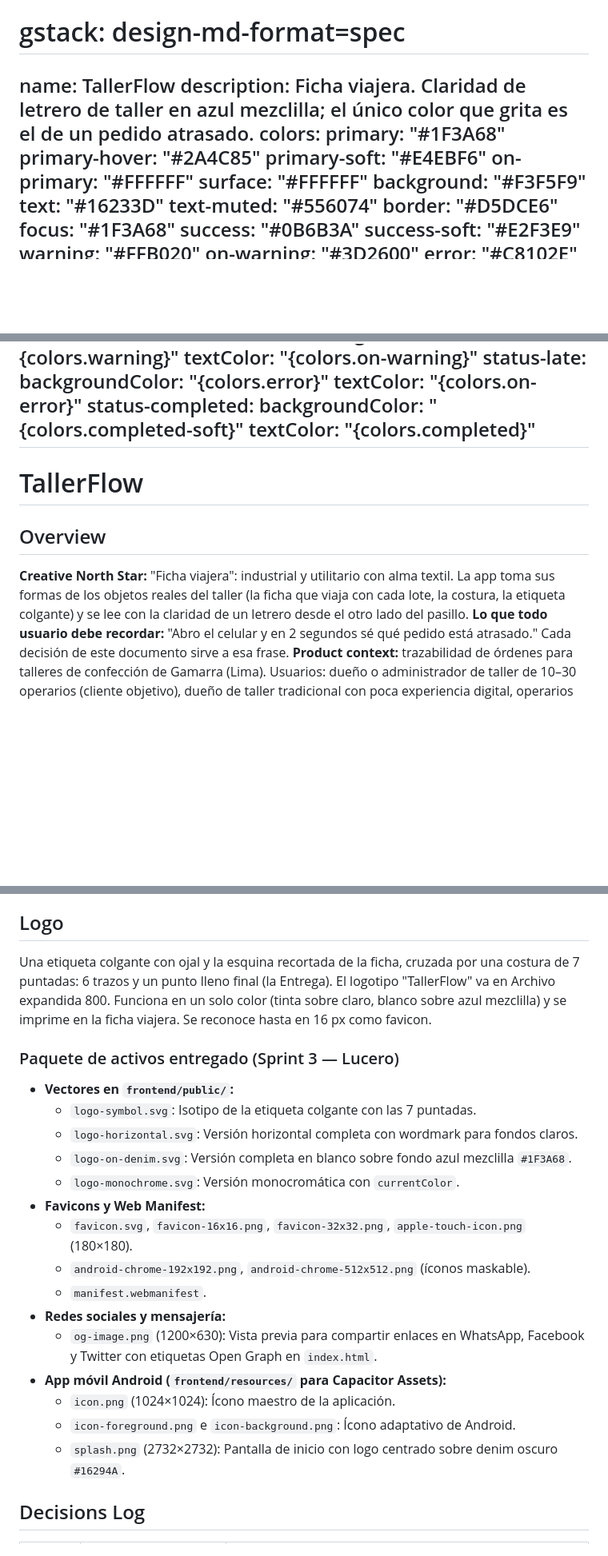
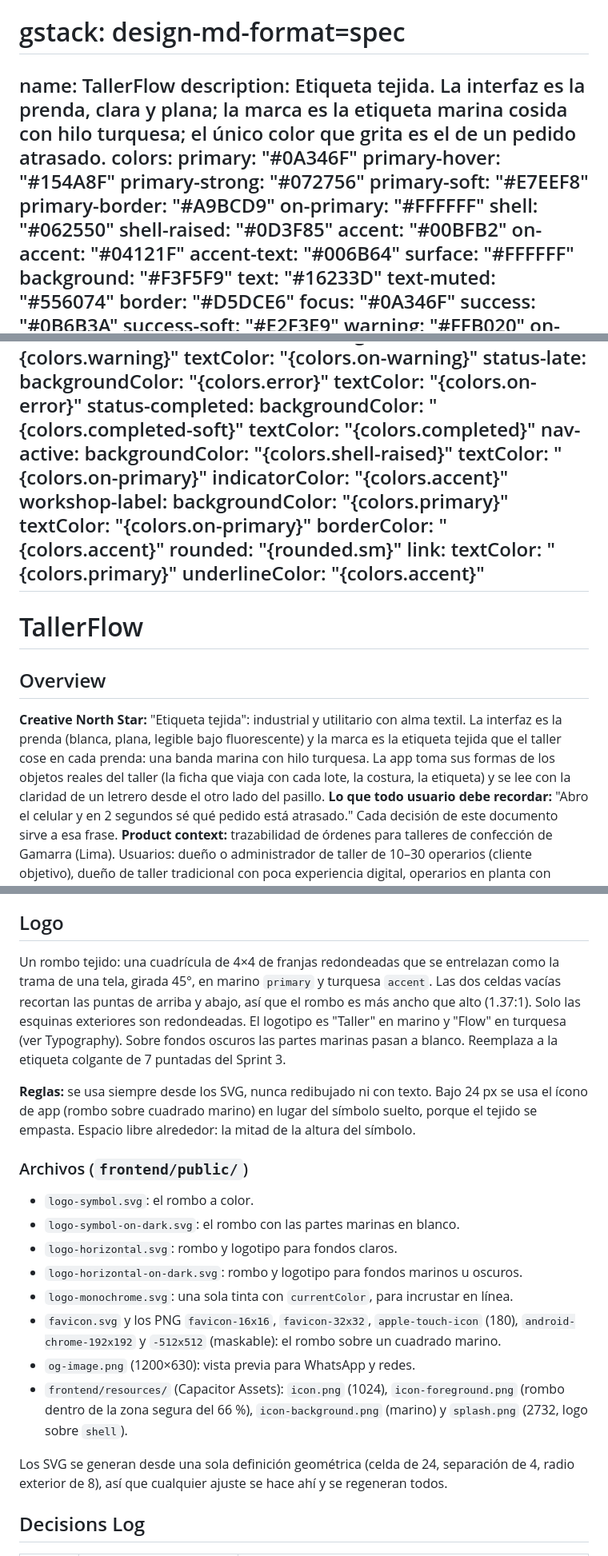
Before and after one commit to Josed20/Tallerflow, a Markdown page: DESIGN.md, 3 parts joined by grey strips. Shown at 80% size. Rendered like a GitHub page; blank space fills up the shorter version.

Commit message:
docs(design): adopt the woven-diamond brand as "Etiqueta tejida"
Primary moves to the logo navy; turquoise becomes a brand thread that
never carries state, with a darker accent-text for the rare text use.
Adds the workshop label and records the logo files and decisions.

Co-Authored-By: Claude Opus 5.5 <noreply@anthropic.com>

```diff
--- a/DESIGN.md
+++ b/DESIGN.md
@@ -1,18 +1,25 @@
 ---
 # gstack: design-md-format=spec
 name: TallerFlow
-description: Ficha viajera. Claridad de letrero de taller en azul mezclilla; el único color que grita es el de un pedido atrasado.
+description: Etiqueta tejida. La interfaz es la prenda, clara y plana; la marca es la etiqueta marina cosida con hilo turquesa; el único color que grita es el de un pedido atrasado.
 colors:
-  primary: "#1F3A68"
-  primary-hover: "#2A4C85"
-  primary-soft: "#E4EBF6"
+  primary: "#0A346F"
+  primary-hover: "#154A8F"
+  primary-strong: "#072756"
+  primary-soft: "#E7EEF8"
+  primary-border: "#A9BCD9"
   on-primary: "#FFFFFF"
+  shell: "#062550"
+  shell-raised: "#0D3F85"
+  accent: "#00BFB2"
+  on-accent: "#04121F"
+  accent-text: "#006B64"
   surface: "#FFFFFF"
   background: "#F3F5F9"
   text: "#16233D"
   text-muted: "#556074"
   border: "#D5DCE6"
-  focus: "#1F3A68"
+  focus: "#0A346F"
   success: "#0B6B3A"
   success-soft: "#E2F3E9"
   warning: "#FFB020"
@@ -96,13 +103,25 @@ components:
   status-completed:
     backgroundColor: "{colors.completed-soft}"
     textColor: "{colors.completed}"
+  nav-active:
+    backgroundColor: "{colors.shell-raised}"
+    textColor: "{colors.on-primary}"
+    indicatorColor: "{colors.accent}"
+  workshop-label:
+    backgroundColor: "{colors.primary}"
+    textColor: "{colors.on-primary}"
+    borderColor: "{colors.accent}"
+    rounded: "{rounded.sm}"
+  link:
+    textColor: "{colors.primary}"
+    underlineColor: "{colors.accent}"
 ---
 
 # TallerFlow
 
 ## Overview
 
-**Creative North Star:** "Ficha viajera": industrial y utilitario con alma textil. La app toma sus formas de los objetos reales del taller (la ficha que viaja con cada lote, la costura, la etiqueta colgante) y se lee con la claridad de un letrero desde el otro lado del pasillo.
+**Creative North Star:** "Etiqueta tejida": industrial y utilitario con alma textil. La interfaz es la prenda (blanca, plana, legible bajo fluorescente) y la marca es la etiqueta tejida que el taller cose en cada prenda: una banda marina con hilo turquesa. La app toma sus formas de los objetos reales del taller (la ficha que viaja con cada lote, la costura, la etiqueta) y se lee con la claridad de un letrero desde el otro lado del pasillo.
 **Lo que todo usuario debe recordar:** "Abro el celular y en 2 segundos sé qué pedido está atrasado." Cada decisión de este documento sirve a esa frase.
 **Product context:** trazabilidad de órdenes para talleres de confección de Gamarra (Lima). Usuarios: dueño o administrador de taller de 10–30 operarios (cliente objetivo), dueño de taller tradicional con poca experiencia digital, operarios en planta con celulares Android de 360 px y la marca cliente que sigue su pedido por un enlace público.
 **Mode per surface:**
@@ -198,24 +228,21 @@ Casi plano. La separación viene del borde (`border`) y del fondo (`background`
 
 ## Logo
 
-Una etiqueta colgante con ojal y la esquina recortada de la ficha, cruzada por una costura de 7 puntadas: 6 trazos y un punto lleno final (la Entrega). El logotipo "TallerFlow" va en Archivo expandida 800. Funciona en un solo color (tinta sobre claro, blanco sobre azul mezclilla) y se imprime en la ficha viajera. Se reconoce hasta en 16 px como favicon.
+Un rombo tejido: una cuadrícula de 4×4 de franjas redondeadas que se entrelazan como la trama de una tela, girada 45°, en marino `primary` y turquesa `accent`. Las dos celdas vacías recortan las puntas de arriba y abajo, así que el rombo es más ancho que alto (1.37:1). Solo las esquinas exteriores son redondeadas. El logotipo es "Taller" en marino y "Flow" en turquesa (ver Typography). Sobre fondos oscuros las partes marinas pasan a blanco. Reemplaza a la etiqueta colgante de 7 puntadas del Sprint 3.
 
-### Paquete de activos entregado (Sprint 3 — Lucero)
-- **Vectores en `frontend/public/`:**
-  - `logo-symbol.svg`: Isotipo de la etiqueta colgante con las 7 puntadas.
-  - `logo-horizontal.svg`: Versión horizontal completa con wordmark para fondos claros.
-  - `logo-on-denim.svg`: Versión completa en blanco sobre fondo azul mezclilla `#1F3A68`.
-  - `logo-monochrome.svg`: Versión monocromática con `currentColor`.
-- **Favicons y Web Manifest:**
-  - `favicon.svg`, `favicon-16x16.png`, `favicon-32x32.png`, `apple-touch-icon.png` (180×180).
-  - `android-chrome-192x192.png`, `android-chrome-512x512.png` (íconos maskable).
-  - `manifest.webmanifest`.
-- **Redes sociales y mensajería:**
-  - `og-image.png` (1200×630): Vista previa para compartir enlaces en WhatsApp, Facebook y Twitter con etiquetas Open Graph en `index.html`.
-- **App móvil Android (`frontend/resources/` para Capacitor Assets):**
-  - `icon.png` (1024×1024): Ícono maestro de la aplicación.
-  - `icon-foreground.png` e `icon-background.png`: Ícono adaptativo de Android.
-  - `splash.png` (2732×2732): Pantalla de inicio con logo centrado sobre denim oscuro `#16294A`.
+**Reglas:** se usa siempre desde los SVG, nunca redibujado ni con texto. Bajo 24 px se usa el ícono de app (rombo sobre cuadrado marino) en lugar del símbolo suelto, porque el tejido se empasta. Espacio libre alrededor: la mitad de la altura del símbolo.
+
+### Archivos (`frontend/public/`)
+- `logo-symbol.svg`: el rombo a color.
+- `logo-symbol-on-dark.svg`: el rombo con las partes marinas en blanco.
+- `logo-horizontal.svg`: rombo y logotipo para fondos claros.
+- `logo-horizontal-on-dark.svg`: rombo y logotipo para fondos marinos u oscuros.
+- `logo-monochrome.svg`: una sola tinta con `currentColor`, para incrustar en línea.
+- `favicon.svg` y los PNG `favicon-16x16`, `favicon-32x32`, `apple-touch-icon` (180), `android-chrome-192x192` y `-512x512` (maskable): el rombo sobre un cuadrado marino.
+- `og-image.png` (1200×630): vista previa para WhatsApp y redes.
+- `frontend/resources/` (Capacitor Assets): `icon.png` (1024), `icon-foreground.png` (rombo dentro de la zona segura del 66 %), `icon-background.png` (marino) y `splash.png` (2732, logo sobre `shell`).
+
+Los SVG se generan desde una sola definición geométrica (celda de 24, separación de 4, radio exterior de 8), así que cualquier ajuste se hace ahí y se regeneran todos.
 
 ## Decisions Log
 | Date | Decision | Rationale |
```
Also changed, not shown: other parts of DESIGN.md (+21 -7 lines).
